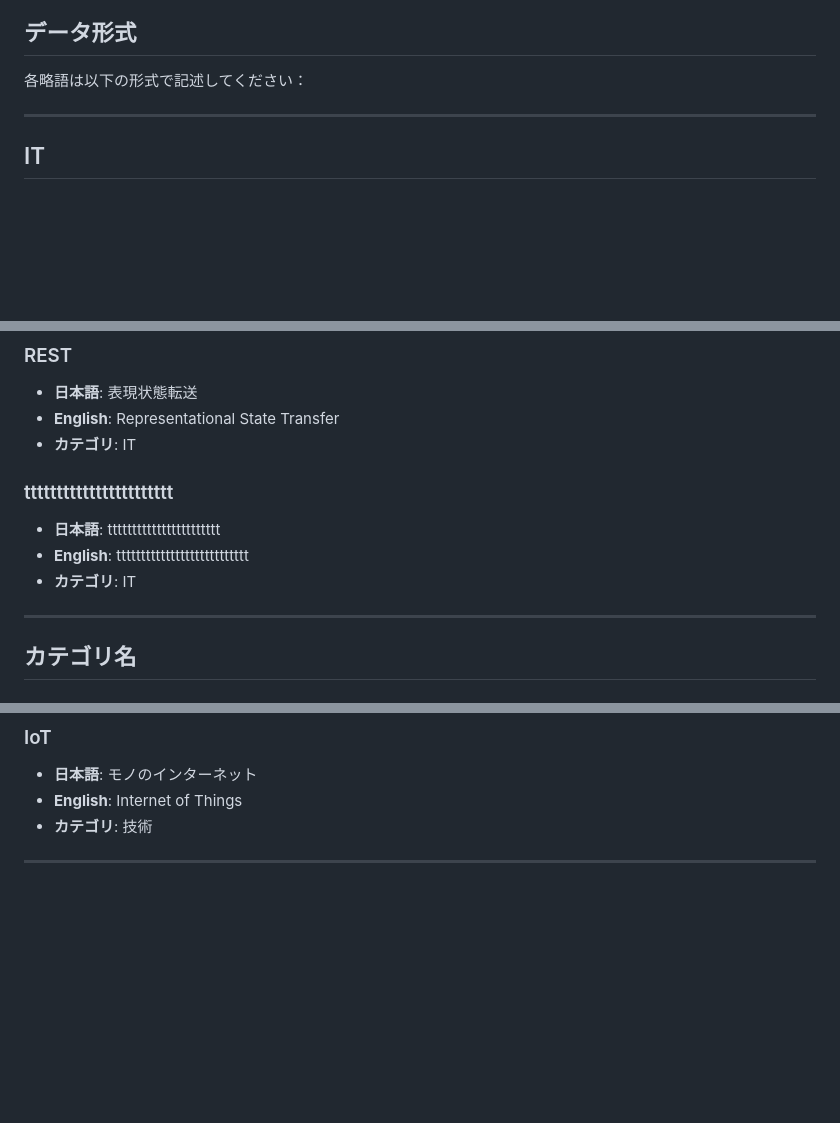
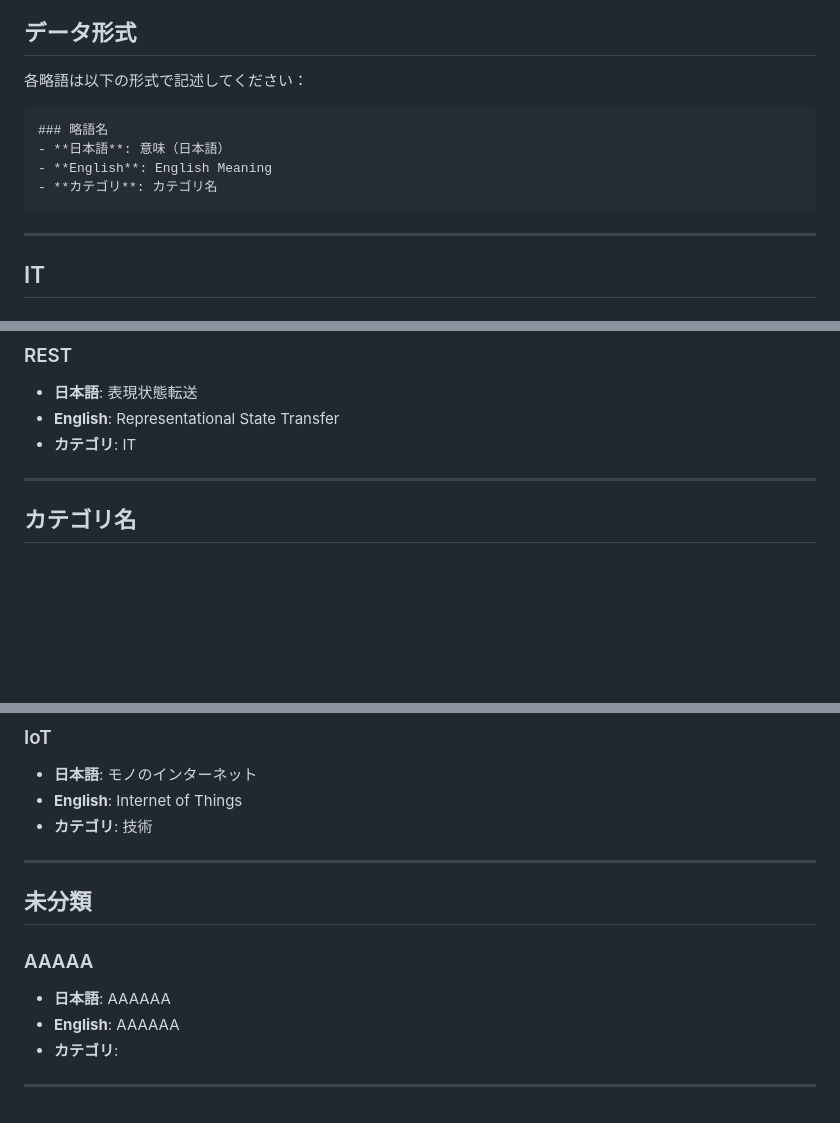
Before and after one commit to nhat-14/test-abb, a Markdown page: data/abbreviations.md, 3 parts joined by grey strips. Rendered like a GitHub page; blank space fills up the shorter version.

Commit message:
Add new abbreviation: AAAAA

````diff
--- a/data/abbreviations.md
+++ b/data/abbreviations.md
@@ -6,7 +6,12 @@
 
 各略語は以下の形式で記述してください：
 
-
+```
+### 略語名
+- **日本語**: 意味（日本語）
+- **English**: English Meaning
+- **カテゴリ**: カテゴリ名
+```
 
 ---
 
@@ -97,11 +102,6 @@
 - **English**: Representational State Transfer
 - **カテゴリ**: IT
 
-### ttttttttttttttttttttttt
-- **日本語**: ttttttttttttttttttttttt
-- **English**: ttttttttttttttttttttttttttt
-- **カテゴリ**: IT
-
 ---
 
 ## カテゴリ名
@@ -185,3 +185,12 @@
 - **カテゴリ**: 技術
 
 ---
+
+## 未分類
+
+### AAAAA
+- **日本語**: AAAAAA
+- **English**: AAAAAA
+- **カテゴリ**:
+
+---
````
